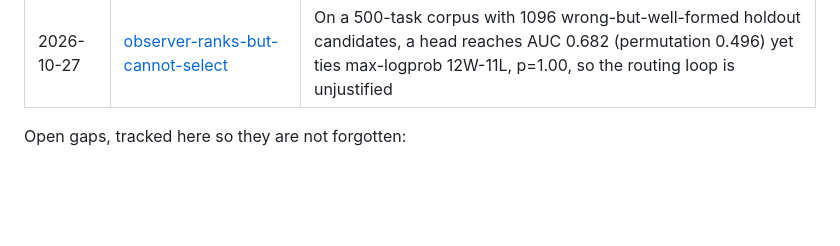
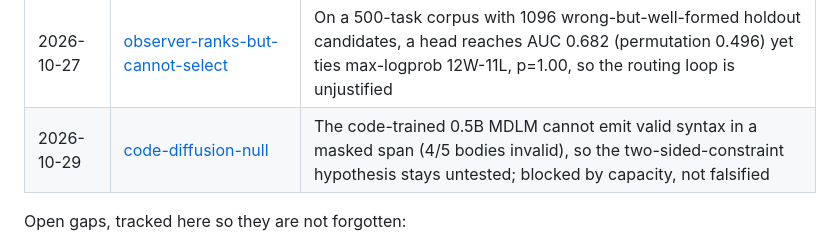
Before and after one commit to Rusty-user365/AGI, a Markdown page: findings/README.md, the part around the change. Drawn GitHub-style; blank space fills up the shorter version.

```diff
--- a/findings/README.md
+++ b/findings/README.md
@@ -26,6 +26,7 @@ are recorded in the same entry rather than quietly deleted.
 | 2026-10-27 | [arithmetic-out-of-support](2026-10-27-arithmetic-out-of-support.md) | The 470M is at chance on arithmetic (top-1 token `1` on `9 + 9 =`), but the task family does produce wrong-but-well-formed answers, so the benchmark design is validated and the generator is not |
 | 2026-10-27 | [instruct-model-fluent-but-wrong](2026-10-27-instruct-model-fluent-but-wrong.md) | Qwen2.5-1.5B-Instruct answers money problems as bare integers 100% of the time and is wrong most of the time, but p1 0.03-0.22 leaves too little headroom to select from |
 | 2026-10-27 | [observer-ranks-but-cannot-select](2026-10-27-observer-ranks-but-cannot-select.md) | On a 500-task corpus with 1096 wrong-but-well-formed holdout candidates, a head reaches AUC 0.682 (permutation 0.496) yet ties max-logprob 12W-11L, p=1.00, so the routing loop is unjustified |
+| 2026-10-29 | [code-diffusion-null](2026-10-29-code-diffusion-null.md) | The code-trained 0.5B MDLM cannot emit valid syntax in a masked span (4/5 bodies invalid), so the two-sided-constraint hypothesis stays untested; blocked by capacity, not falsified |
 
 Open gaps, tracked here so they are not forgotten:
 
```
Also changed, not shown: HANDOFF.md (+49 -0 lines), findings/2026-10-29-code-diffusion-null.md (added, +145 -0 lines).
